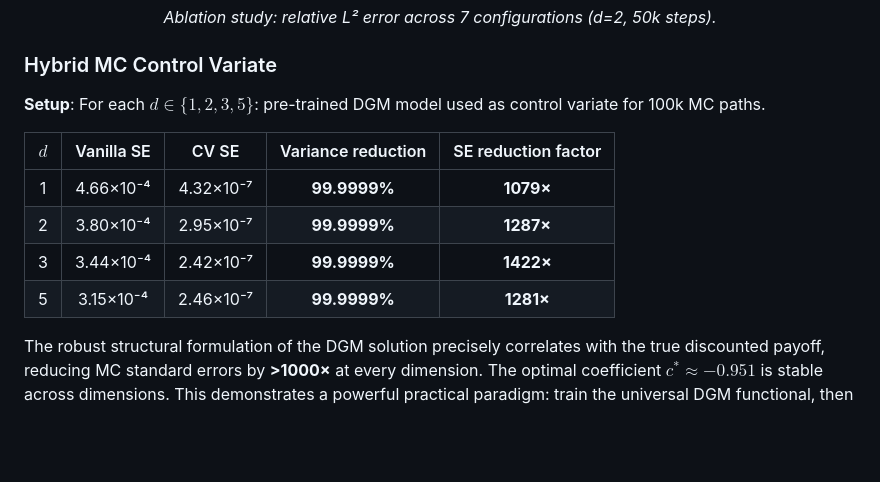
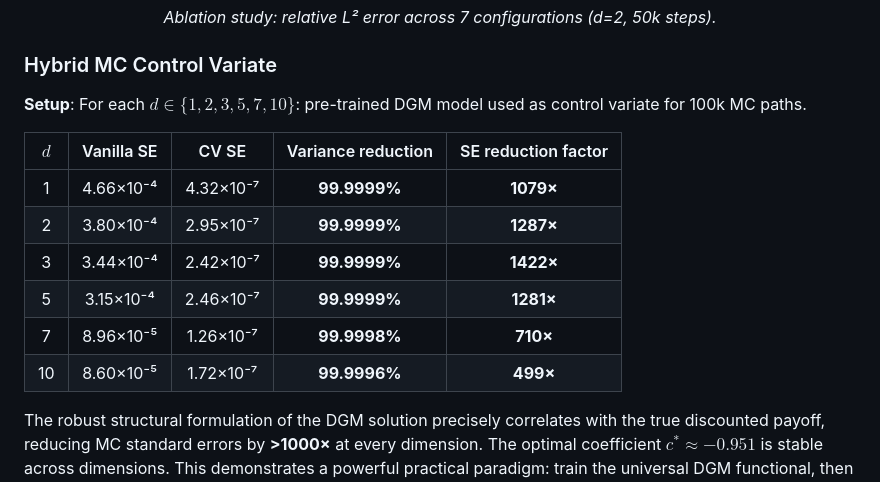
Before and after one commit to sidg2hp/option-pricing-DGM, a Markdown page: README.md, the part around the change. Drawn GitHub-style; blank space fills up the shorter version.

Commit message:
Add d=7 and d=10 to hybrid mc variance reduction table

```diff
--- a/README.md
+++ b/README.md
@@ -470,7 +470,7 @@ Deep neural networks for PDE solving have notoriously large memory footprints, b
 
 ### Hybrid MC Control Variate
 
-**Setup**: For each $d \in \{1, 2, 3, 5\}$: pre-trained DGM model used as control variate for 100k MC paths.
+**Setup**: For each $d \in \{1, 2, 3, 5, 7, 10\}$: pre-trained DGM model used as control variate for 100k MC paths.
 
 | $d$ | Vanilla SE | CV SE | Variance reduction | SE reduction factor |
 |:-:|:-:|:-:|:-:|:-:|
@@ -478,6 +478,8 @@ Deep neural networks for PDE solving have notoriously large memory footprints, b
 | 2 | 3.80×10⁻⁴ | 2.95×10⁻⁷ | **99.9999%** | **1287×** |
 | 3 | 3.44×10⁻⁴ | 2.42×10⁻⁷ | **99.9999%** | **1422×** |
 | 5 | 3.15×10⁻⁴ | 2.46×10⁻⁷ | **99.9999%** | **1281×** |
+| 7 | 8.96×10⁻⁵ | 1.26×10⁻⁷ | **99.9998%** | **710×** |
+| 10 | 8.60×10⁻⁵ | 1.72×10⁻⁷ | **99.9996%** | **499×** |
 
 The robust structural formulation of the DGM solution precisely correlates with the true discounted payoff, reducing MC standard errors by **>1000×** at every dimension. The optimal coefficient $c^* \approx -0.951$ is stable across dimensions. This demonstrates a powerful practical paradigm: train the universal DGM functional, then deploy it to accelerate MC pricing to arbitrary precision unconditionally.
 
```
Also changed, not shown: figures/publication/fig6_hybrid_mc.png, 1 other file.
